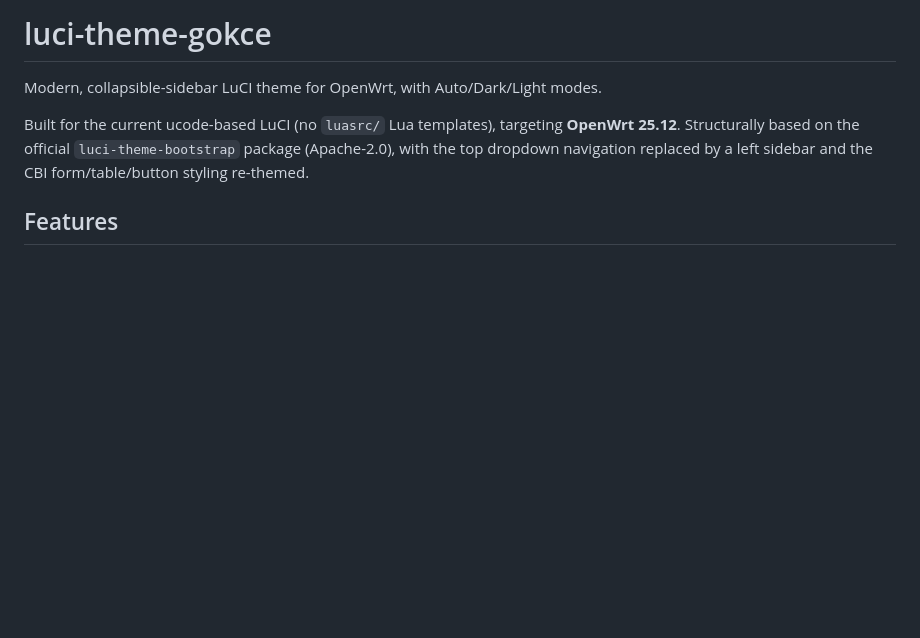
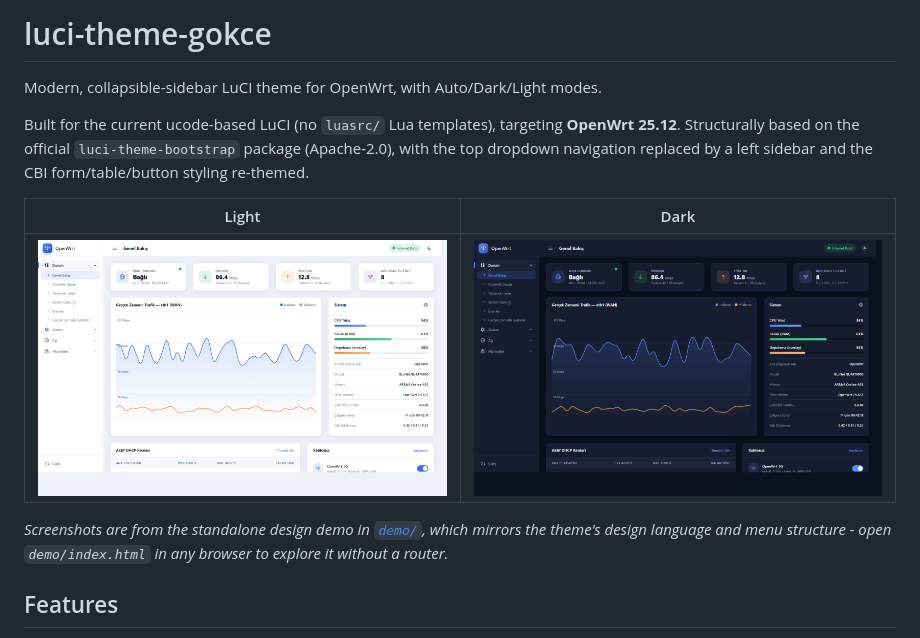
Before and after one commit to dursuntokgoz/luci-theme-gokce, a Markdown page: README.md, the part around the change. Drawn GitHub-style; pictures changed too: docs/screenshot-dark.png (added), docs/screenshot-light.png (added); blank space fills up the shorter version.

```diff
--- a/README.md
+++ b/README.md
@@ -6,6 +6,14 @@ Built for the current ucode-based LuCI (no `luasrc/` Lua templates), targeting
 **OpenWrt 25.12**. Structurally based on the official `luci-theme-bootstrap`
 package (Apache-2.0), with the top dropdown navigation replaced by a
 left sidebar and the CBI form/table/button styling re-themed.
+
+| Light | Dark |
+|-------|------|
+| ![Gökçe light mode](docs/screenshot-light.png) | ![Gökçe dark mode](docs/screenshot-dark.png) |
+
+*Screenshots are from the standalone design demo in [`demo/`](demo/), which
+mirrors the theme's design language and menu structure - open
+`demo/index.html` in any browser to explore it without a router.*
 
 ## Features
 
```
Also changed, not shown: 3 other files.
